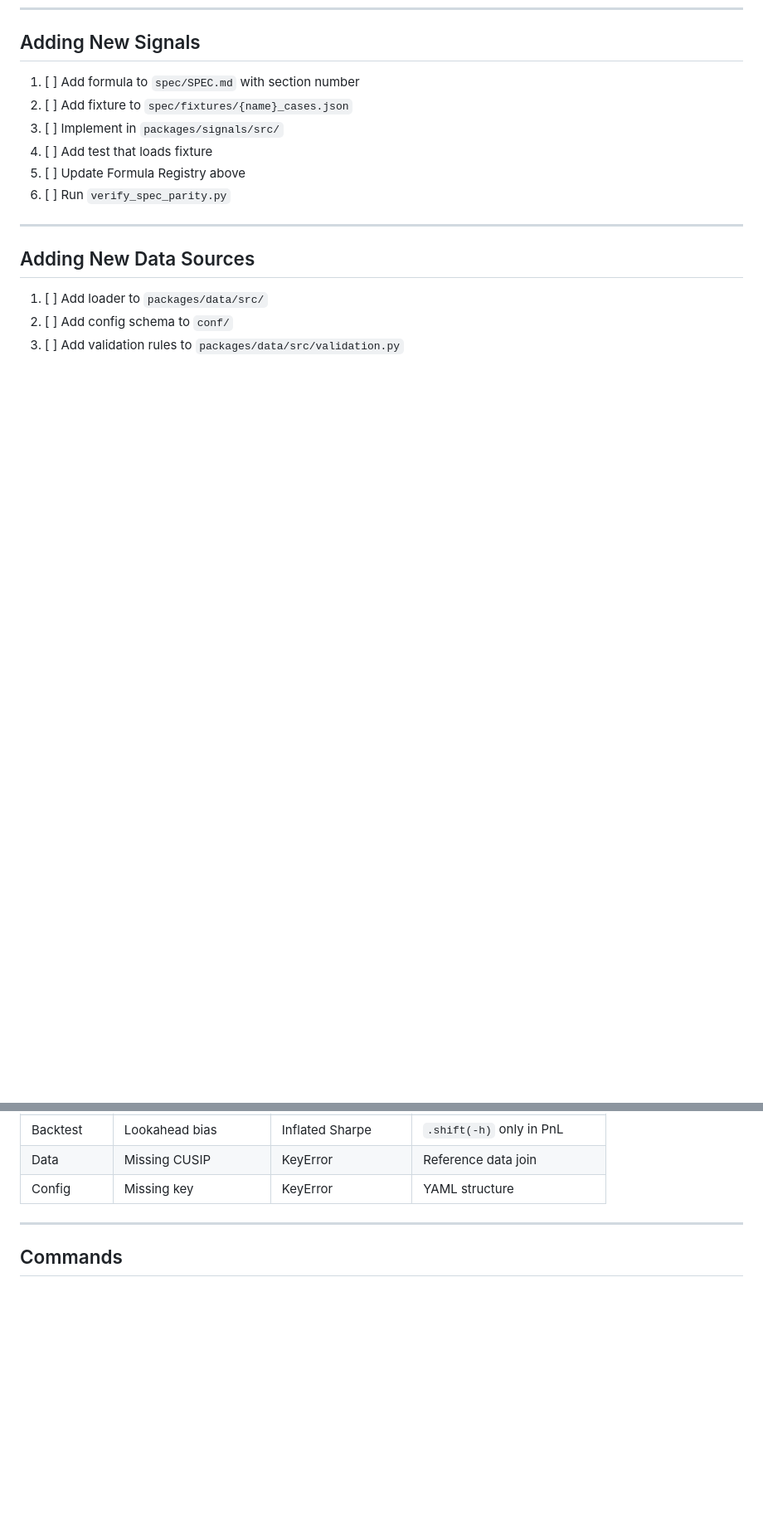
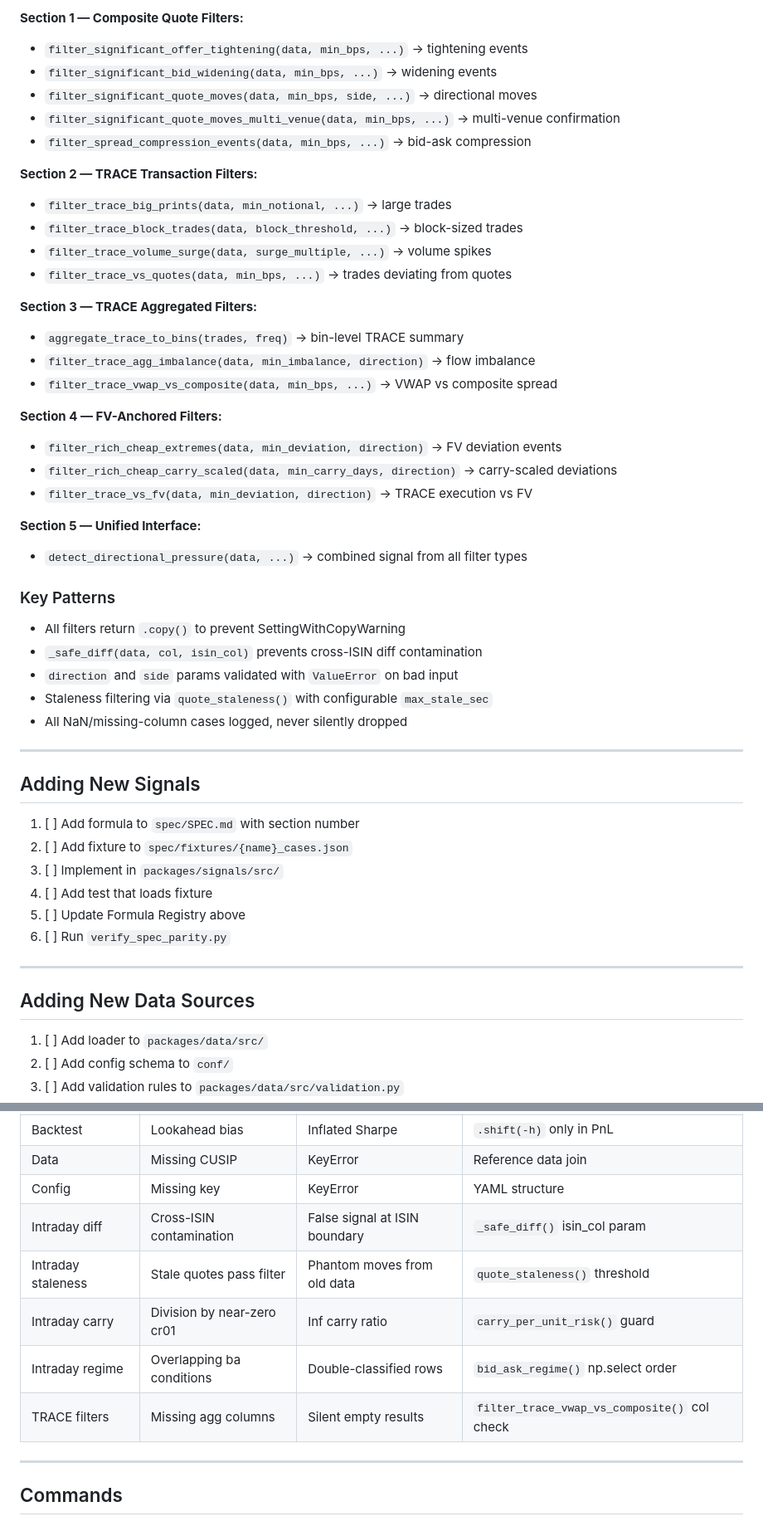
Before and after one commit to rockandrolla13/FlowCode, a Markdown page: CLAUDE.md, 2 parts joined by grey strips. Shown at 83% size. Rendered like a GitHub page; blank space fills up the shorter version.

```diff
--- a/CLAUDE.md
+++ b/CLAUDE.md
@@ -272,3 +343,38 @@ Strategy harness. Orchestrates all packages.
+**Section 1 — Composite Quote Filters:**
+- `filter_significant_offer_tightening(data, min_bps, ...)` → tightening events
+- `filter_significant_bid_widening(data, min_bps, ...)` → widening events
+- `filter_significant_quote_moves(data, min_bps, side, ...)` → directional moves
+- `filter_significant_quote_moves_multi_venue(data, min_bps, ...)` → multi-venue confirmation
+- `filter_spread_compression_events(data, min_bps, ...)` → bid-ask compression
+
+**Section 2 — TRACE Transaction Filters:**
+- `filter_trace_big_prints(data, min_notional, ...)` → large trades
+- `filter_trace_block_trades(data, block_threshold, ...)` → block-sized trades
+- `filter_trace_volume_surge(data, surge_multiple, ...)` → volume spikes
+- `filter_trace_vs_quotes(data, min_bps, ...)` → trades deviating from quotes
+
+**Section 3 — TRACE Aggregated Filters:**
+- `aggregate_trace_to_bins(trades, freq)` → bin-level TRACE summary
+- `filter_trace_agg_imbalance(data, min_imbalance, direction)` → flow imbalance
+- `filter_trace_vwap_vs_composite(data, min_bps, ...)` → VWAP vs composite spread
+
+**Section 4 — FV-Anchored Filters:**
+- `filter_rich_cheap_extremes(data, min_deviation, direction)` → FV deviation events
+- `filter_rich_cheap_carry_scaled(data, min_carry_days, direction)` → carry-scaled deviations
+- `filter_trace_vs_fv(data, min_deviation, direction)` → TRACE execution vs FV
+
+**Section 5 — Unified Interface:**
+- `detect_directional_pressure(data, ...)` → combined signal from all filter types
+
+### Key Patterns
+- All filters return `.copy()` to prevent SettingWithCopyWarning
+- `_safe_diff(data, col, isin_col)` prevents cross-ISIN diff contamination
+- `direction` and `side` params validated with `ValueError` on bad input
+- Staleness filtering via `quote_staleness()` with configurable `max_stale_sec`
+- All NaN/missing-column cases logged, never silently dropped
+
+---
+
 ## Adding New Signals
 
 1. [ ] Add formula to `spec/SPEC.md` with section number
@@ -301,6 +407,11 @@ Strategy harness. Orchestrates all packages.
 | Backtest | Lookahead bias | Inflated Sharpe | `.shift(-h)` only in PnL |
 | Data | Missing CUSIP | KeyError | Reference data join |
 | Config | Missing key | KeyError | YAML structure |
+| Intraday diff | Cross-ISIN contamination | False signal at ISIN boundary | `_safe_diff()` isin_col param |
+| Intraday staleness | Stale quotes pass filter | Phantom moves from old data | `quote_staleness()` threshold |
+| Intraday carry | Division by near-zero cr01 | Inf carry ratio | `carry_per_unit_risk()` guard |
+| Intraday regime | Overlapping ba conditions | Double-classified rows | `bid_ask_regime()` np.select order |
+| TRACE filters | Missing agg columns | Silent empty results | `filter_trace_vwap_vs_composite()` col check |
 
 ---
 
```
Also changed, not shown: other parts of CLAUDE.md (+71 -0 lines).
